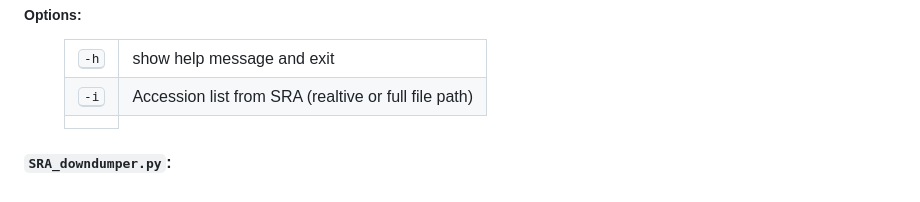
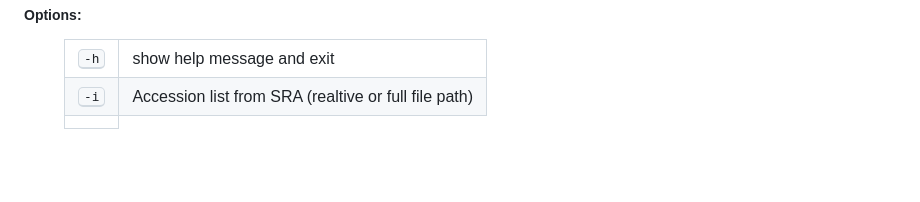
Before and after one commit to GitEnricoNeko/srahunter, a Markdown page: README.md, the part around the change. Drawn GitHub-style; blank space fills up the shorter version.

```diff
--- a/README.md
+++ b/README.md
@@ -86,5 +86,3 @@ This Bash script handles the retrieval of metadata from the NCBI SRA database, s
 </table>
 </dd>
 </dl>
-
-#### `SRA_downdumper.py`:
```
